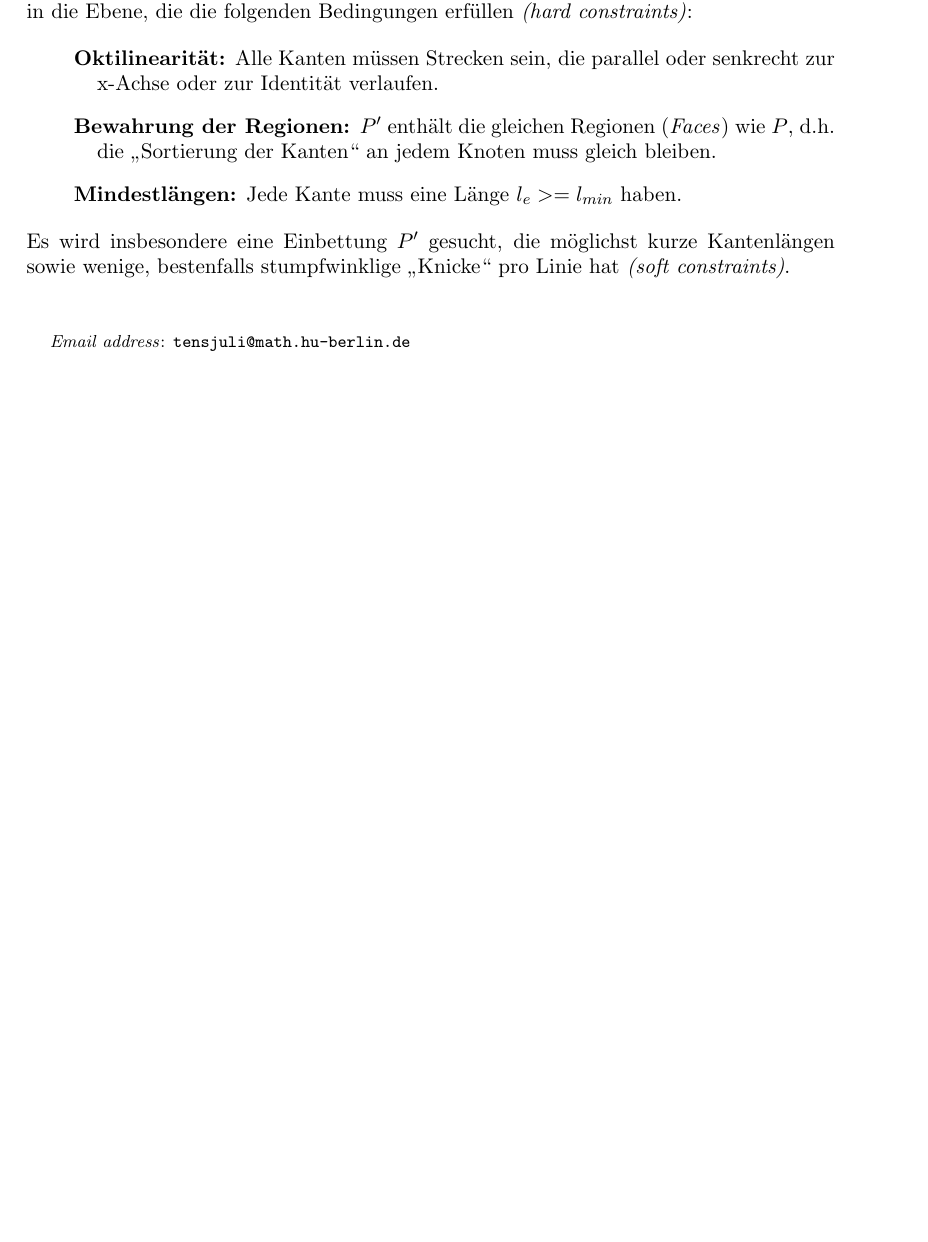
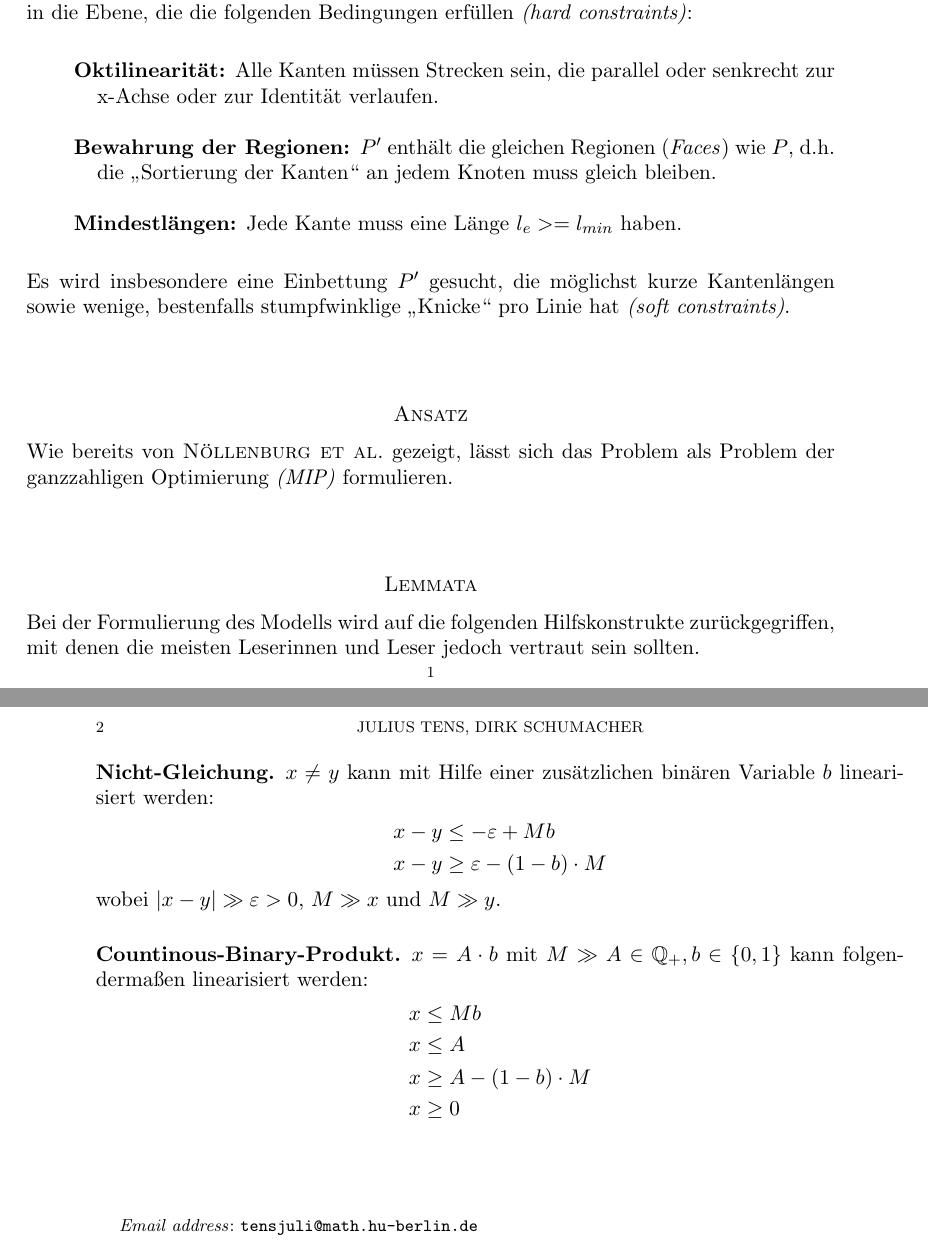
Before and after one commit to juliuste/transit-map, a LaTeX paper (docs/german.tex): part of the page before the commit and two parts of pages 1 and 2 of 2 after it, the two joined at a grey line, cut so that both start at the same text, the shorter picture padded with empty space. Compiled offline with pdfLaTeX.

Commit message:
add ansatz and lemmata sections

```diff
--- a/docs/german.tex
+++ b/docs/german.tex
@@ -1,5 +1,5 @@
 \documentclass[a4paper,11pt]{amsart}
-\usepackage[ngerman,german,english]{babel}
+\usepackage[ngerman]{babel}
 \usepackage[utf8]{inputenc}
 \usepackage{geometry}
 \usepackage{booktabs}
@@ -34,8 +34,36 @@ Gesucht sind nun weitere \textit{geradlinige} Einbettungen $P'$ desselben Graphe
 \noindent Es wird insbesondere eine Einbettung $P'$ gesucht, die möglichst kurze Kantenlängen sowie wenige, bestenfalls stumpfwinklige „Knicke“ pro Linie hat \textit{(soft constraints)}.
 \bigskip
 \bigskip
+
+\section*{Ansatz}
+
+\noindent Wie bereits von \textsc{Nöllenburg et al.} gezeigt, lässt sich das Problem als Problem der ganzzahligen Optimierung \textit{(MIP)} formulieren.
 \bigskip
+\bigskip
+
+\section*{Lemmata}
+
+\noindent Bei der Formulierung des Modells wird auf die folgenden Hilfskonstrukte zurückgegriffen, mit denen die meisten Leserinnen und Leser jedoch vertraut sein sollten.
+
+\subsection*{Nicht-Gleichung} $x \ne y$ kann mit Hilfe einer zusätzlichen binären Variable $b$ linearisiert werden:
+\begin{align*}
+x - y &\le - \varepsilon + M b\\
+x - y &\ge \varepsilon - (1-b)\cdot M
+\end{align*}
+wobei $\left|x-y\right| \gg \varepsilon > 0$, $M \gg x$ und $M \gg y$.
+\bigskip
+
+\subsection*{Countinous-Binary-Produkt}$x = A \cdot b$ mit $M \gg A \in \mathbb{Q_+}, b \in \{0, 1\}$ kann folgendermaßen linearisiert werden:
+\begin{align*}
+x &\le M b\\
+x &\le A\\
+x &\ge A - (1-b) \cdot M\\
+x &\ge 0\\
+\end{align*}
 
 % todo
 
+\bigskip
+\bigskip
+\bigskip
 \end{document}
```
